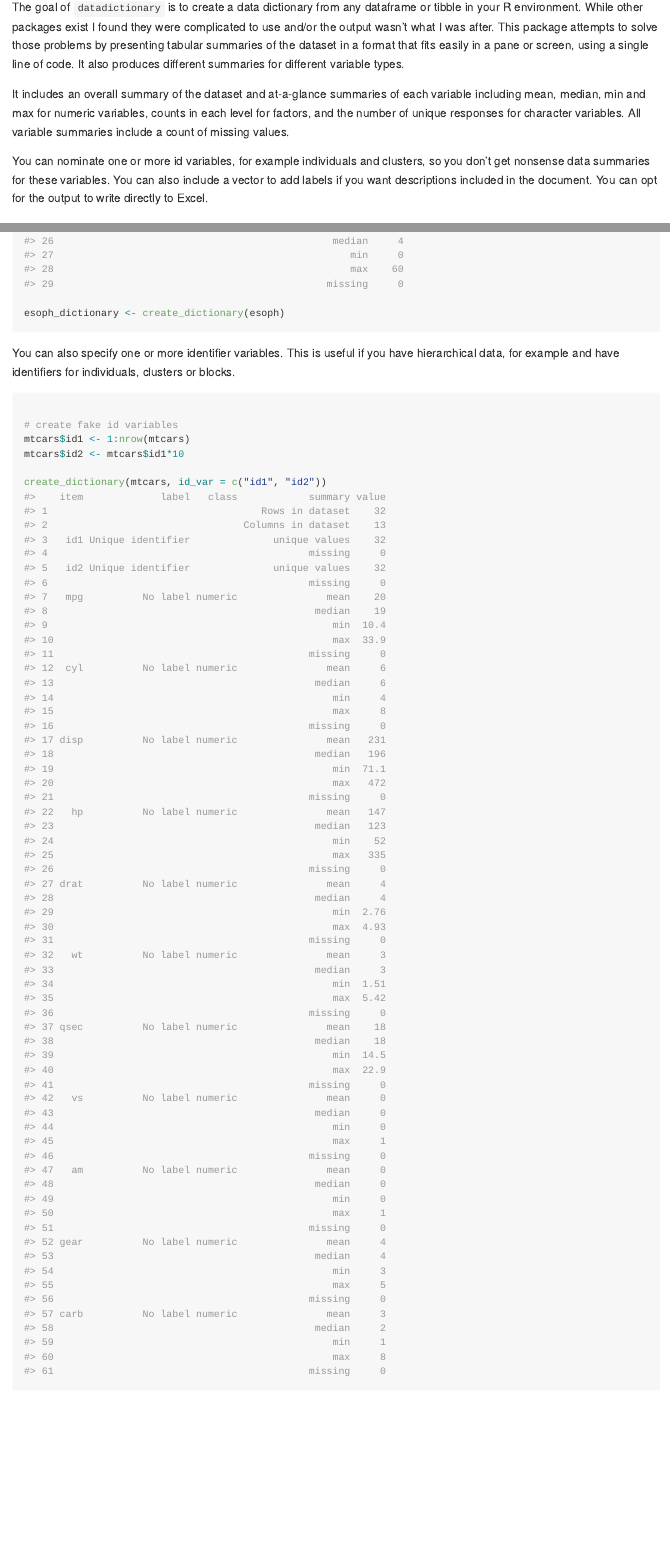
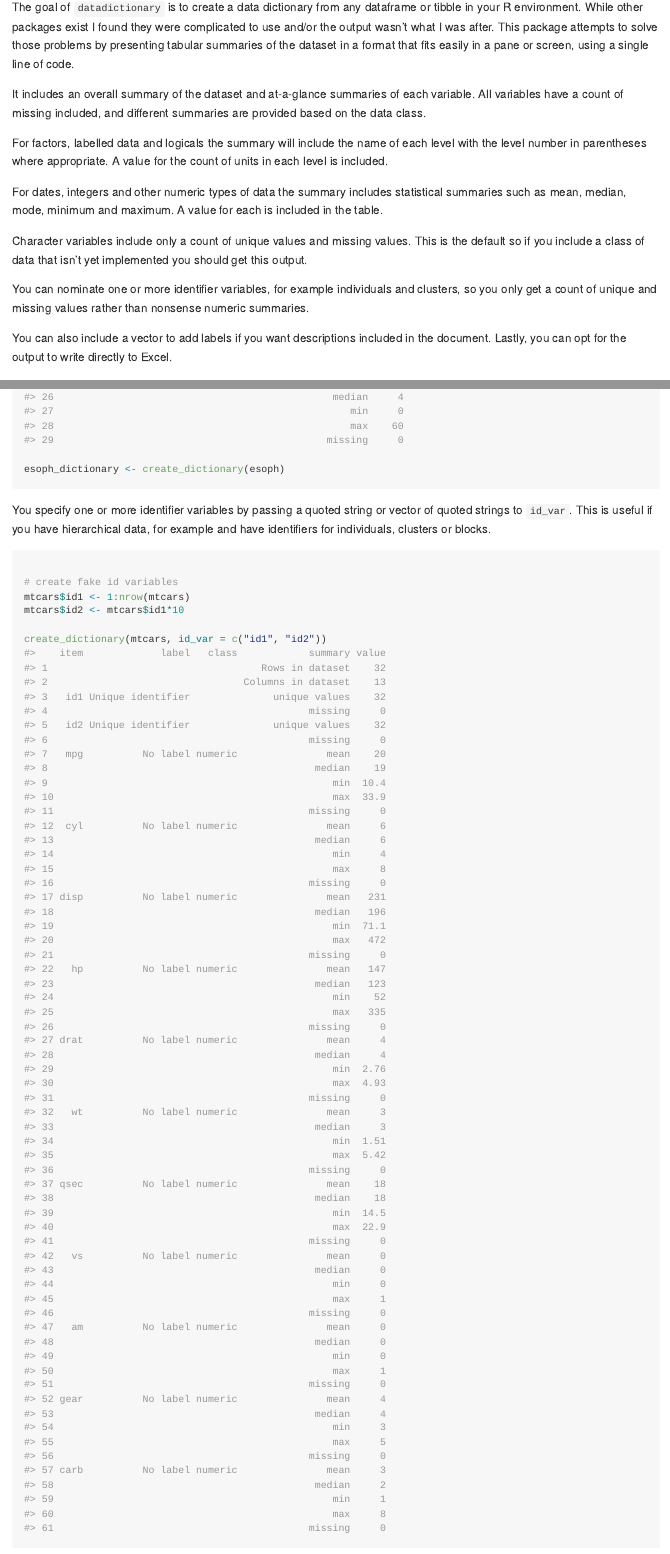
Before and after one commit to DoctorBJones/datadictionary, an R Markdown document (README.Rmd): the page in a window 1100 px wide, from 110 px down, and a second part further down, joined at a grey line. The pictures show the output file README.md that the author committed with the source, drawn offline in the style of GitHub; badge pictures from the web are left out.

Commit message:
Updates readme to be more explicit

````diff
--- a/README.Rmd
+++ b/README.Rmd
@@ -18,11 +18,19 @@ knitr::opts_chunk$set(
 
 # datadictionary
 
-The goal of `datadictionary` is to create a data dictionary from any dataframe or tibble in your R environment. While other packages exist I found they were complicated to use and/or the output wasn't what I was after. This package attempts to solve those problems by presenting tabular summaries of the dataset in a format that fits easily in a pane or screen, using a single line of code. It also produces different summaries for different variable types.
+The goal of `datadictionary` is to create a data dictionary from any dataframe or tibble in your R environment. While other packages exist I found they were complicated to use and/or the output wasn't what I was after. This package attempts to solve those problems by presenting tabular summaries of the dataset in a format that fits easily in a pane or screen, using a single line of code.
 
-It includes an overall summary of the dataset and at-a-glance summaries of each variable including mean, median, min and max for numeric variables, counts in each level for factors, and the number of unique responses for character variables. All variable summaries include a count of missing values.
+It includes an overall summary of the dataset and at-a-glance summaries of each variable. All variables have a count of missing included, and different summaries are provided based on the data class.
 
-You can nominate one or more id variables, for example individuals and clusters, so you don't get nonsense data summaries for these variables. You can also include a vector to add labels if you want descriptions included in the document. You can opt for the output to write directly to Excel.
+For factors, labelled data and logicals the summary will include the name of each level with the level number in parentheses where appropriate. A value for the count of units in each level is included.
+
+For dates, integers and other numeric types of data the summary includes statistical summaries such as mean, median, mode, minimum and maximum. A value for each is included in the table.
+
+Character variables include only a count of unique values and missing values. This is the default so if you include a class of data that isn't yet implemented you should get this output.
+
+You can nominate one or more identifier variables, for example individuals and clusters, so you only get a count of unique and missing values rather than nonsense numeric summaries.
+
+You can also include a vector to add labels if you want descriptions included in the document. Lastly, you can opt for the output to write directly to Excel.
 
 
 ## Installation
@@ -53,7 +61,7 @@ esoph_dictionary <- create_dictionary(esoph)
 ```
 
 
-You can also specify one or more identifier variables. This is useful if you have hierarchical data, for example and have identifiers for individuals, clusters or blocks.
+You specify one or more identifier variables by passing a quoted string or vector of quoted strings to `id_var`. This is useful if you have hierarchical data, for example and have identifiers for individuals, clusters or blocks.
 
 ```{r}
 
````
Also changed, not shown: README.md, README.Rmd (9 more changed lines).
